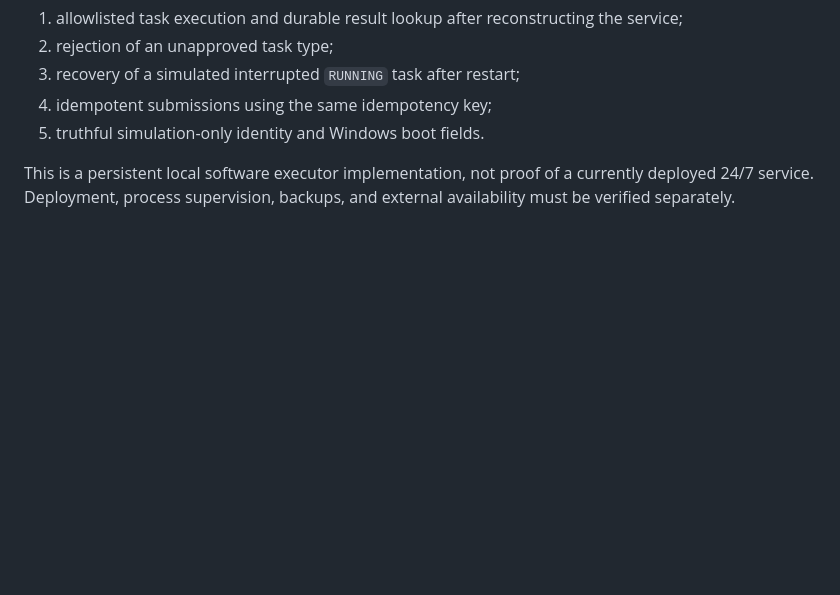
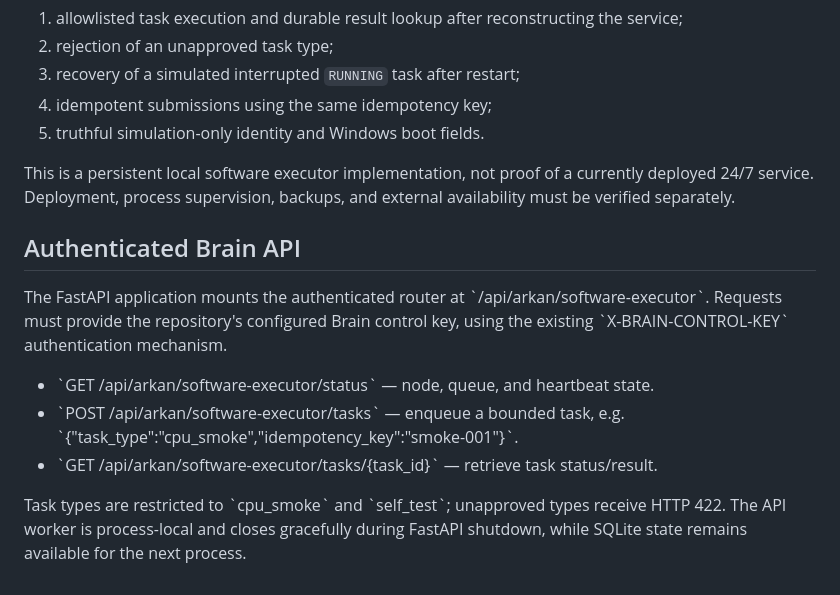
Before and after one commit to omarenserat1980/MySimpleProject, a Markdown page: docs/ARKAN_SOFTWARE_EXECUTOR.md, the part around the change. Drawn GitHub-style; blank space fills up the shorter version.

Commit message:
docs(arkan): document authenticated executor API

```diff
--- a/docs/ARKAN_SOFTWARE_EXECUTOR.md
+++ b/docs/ARKAN_SOFTWARE_EXECUTOR.md
@@ -65,3 +65,18 @@ The automated tests verify:
 This is a persistent local software executor implementation, not proof of a
 currently deployed 24/7 service. Deployment, process supervision, backups, and
 external availability must be verified separately.
+
+## Authenticated Brain API
+
+The FastAPI application mounts the authenticated router at \`/api/arkan/software-executor\`.
+Requests must provide the repository's configured Brain control key, using the
+existing \`X-BRAIN-CONTROL-KEY\` authentication mechanism.
+
+- \`GET /api/arkan/software-executor/status\` — node, queue, and heartbeat state.
+- \`POST /api/arkan/software-executor/tasks\` — enqueue a bounded task, e.g.
+  \`{"task_type":"cpu_smoke","idempotency_key":"smoke-001"}\`.
+- \`GET /api/arkan/software-executor/tasks/{task_id}\` — retrieve task status/result.
+
+Task types are restricted to \`cpu_smoke\` and \`self_test\`; unapproved types
+receive HTTP 422. The API worker is process-local and closes gracefully during
+FastAPI shutdown, while SQLite state remains available for the next process.
```
